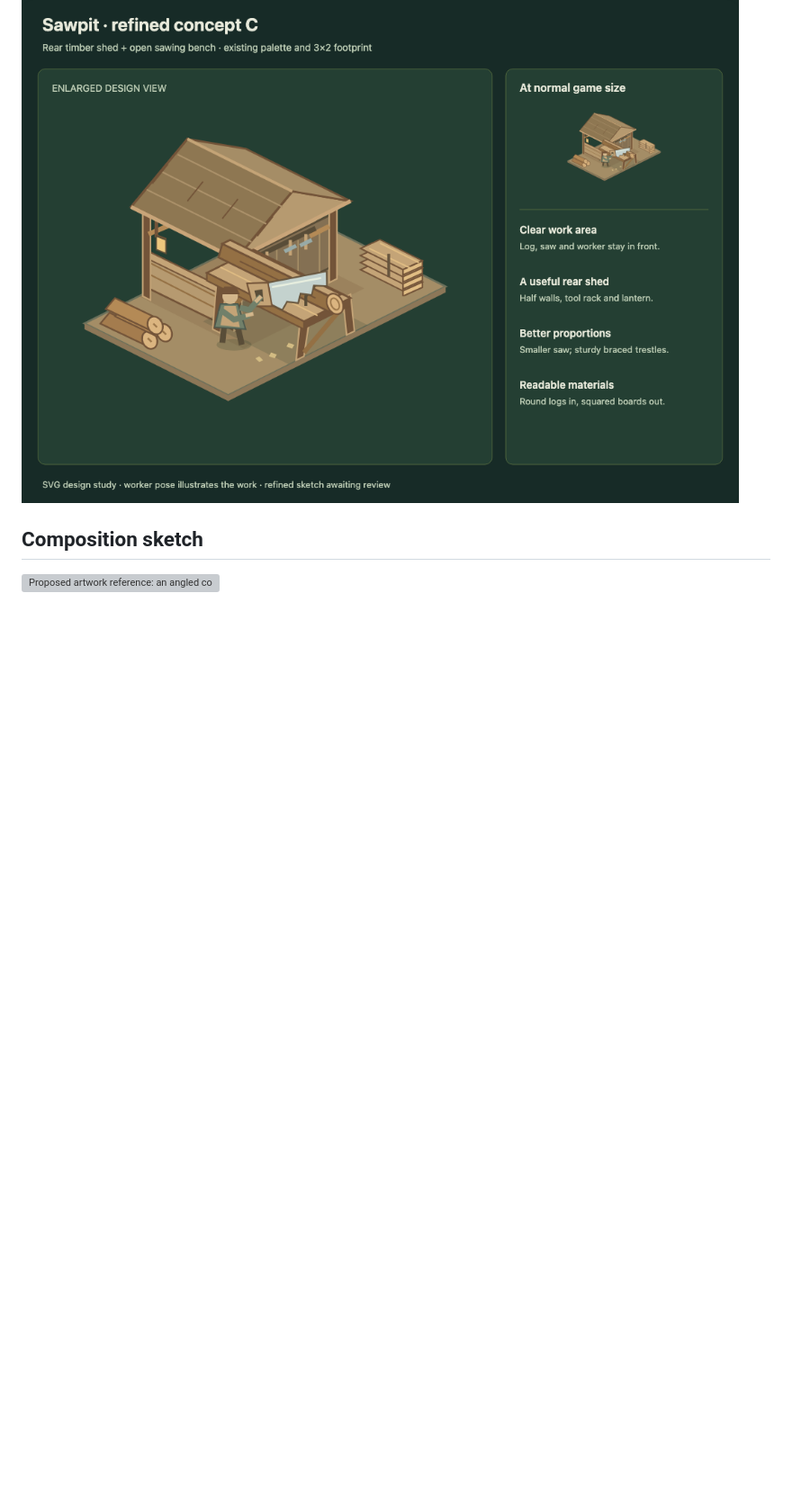
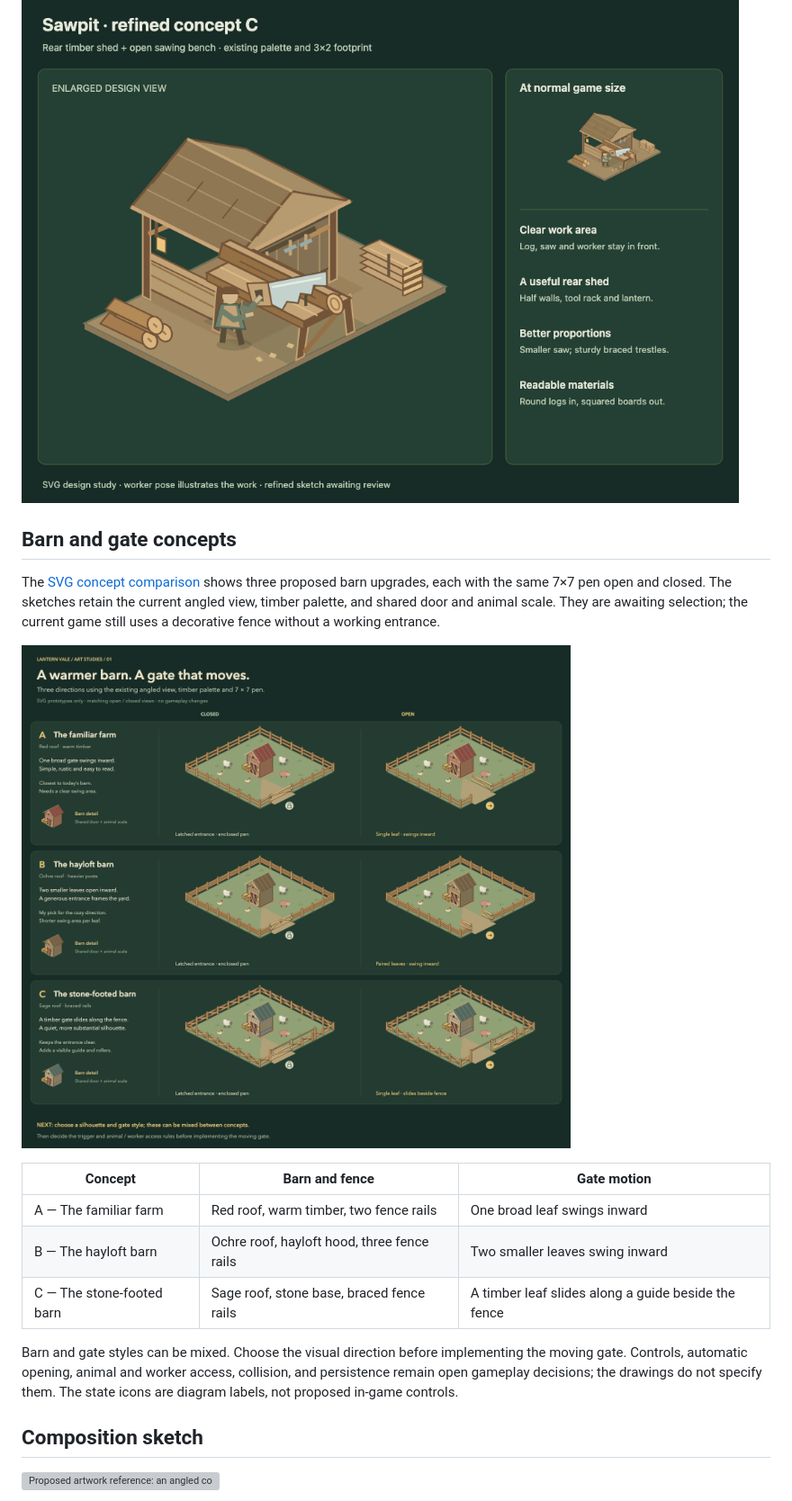
Before and after one commit to Loevano/grass-valley, a Markdown page: docs/ARTWORK.md, the part around the change. Shown at 90% size. GitHub-like rendering; pictures changed too: docs/barn-concepts.png (added); blank space fills up the shorter version; grey boxes are pictures that could not be loaded.

Commit message:
docs: add barn and gate SVG prototypes

```diff
--- a/docs/ARTWORK.md
+++ b/docs/ARTWORK.md
@@ -61,6 +61,26 @@ until moved to a clear site with the full 3×2 footprint.
 
 ![Refined concept C: a rear timber shed and an open sawing bench.](sawpit-c-refined.png)
 
+## Barn and gate concepts
+
+The [SVG concept comparison](barn-concepts.svg) shows three proposed barn upgrades,
+each with the same 7×7 pen open and closed. The sketches retain the current angled
+view, timber palette, and shared door and animal scale. They are awaiting selection;
+the current game still uses a decorative fence without a working entrance.
+
+![Three barn concepts with closed and open gates: single swing, paired swing, and sliding timber.](barn-concepts.png)
+
+| Concept | Barn and fence | Gate motion |
+| --- | --- | --- |
+| A — The familiar farm | Red roof, warm timber, two fence rails | One broad leaf swings inward |
+| B — The hayloft barn | Ochre roof, hayloft hood, three fence rails | Two smaller leaves swing inward |
+| C — The stone-footed barn | Sage roof, stone base, braced fence rails | A timber leaf slides along a guide beside the fence |
+
+Barn and gate styles can be mixed. Choose the visual direction before implementing
+the moving gate. Controls, automatic opening, animal and worker access, collision,
+and persistence remain open gameplay decisions; the drawings do not specify them.
+The state icons are diagram labels, not proposed in-game controls.
+
 ## Composition sketch
 
 ![Proposed artwork reference: an angled cottage, founder, path, and palette, with a diagram of depth layers.](artwork-reference.svg)
```
Also changed, not shown: docs/ROADMAP.md (+16 -0 lines), 1 other file.
